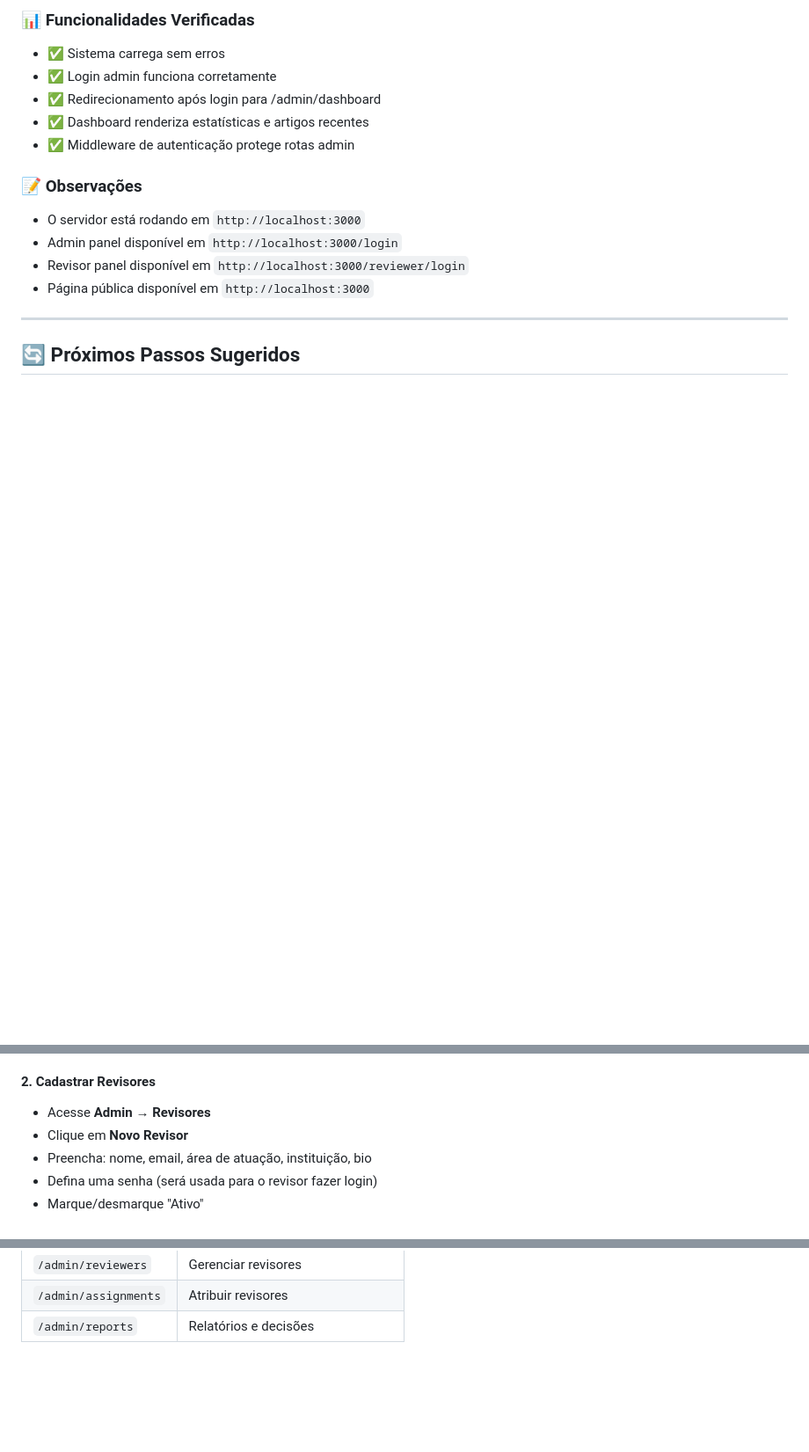
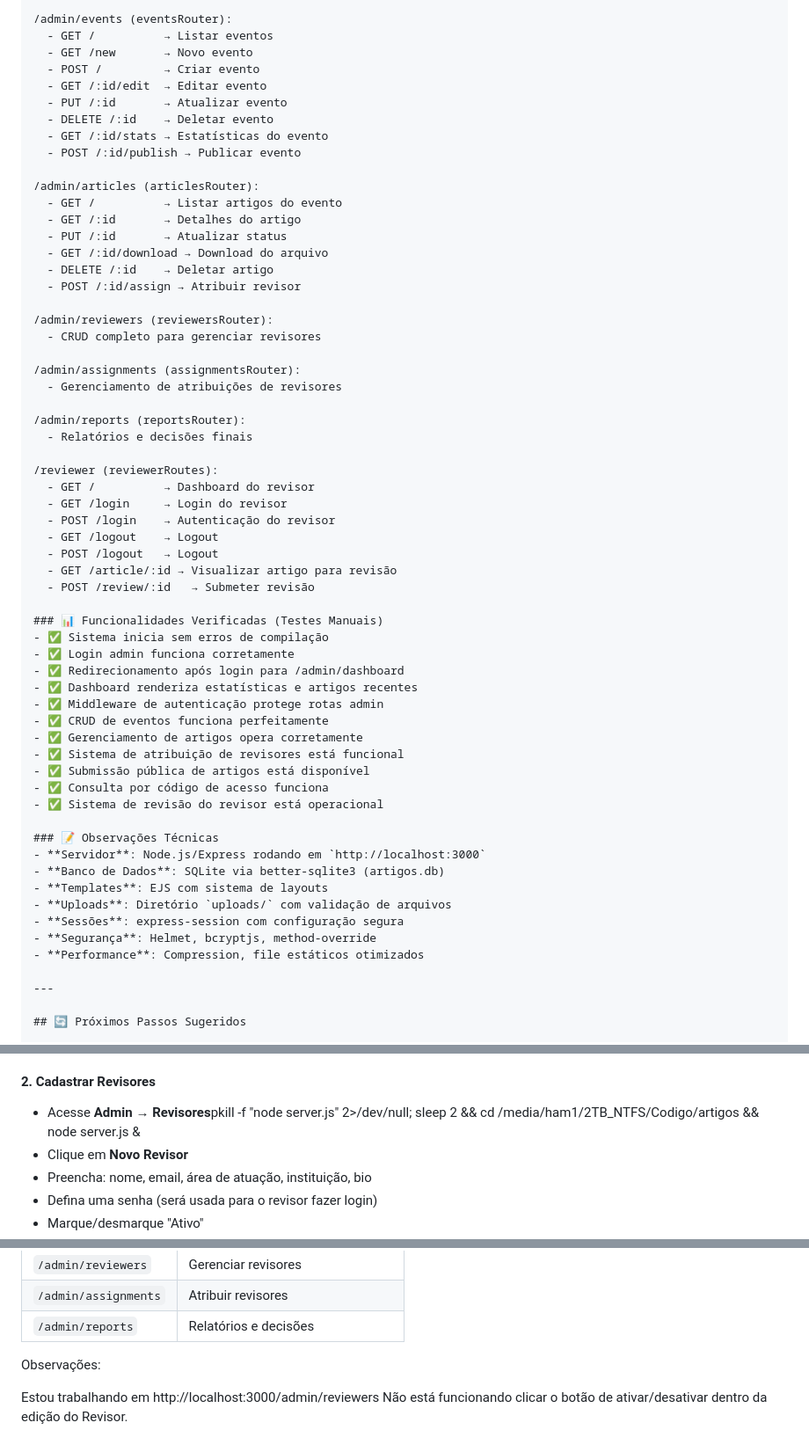
Before and after one commit to harleyham/geomrit-submissao, a Markdown page: submissao.md, 3 parts joined by grey strips. Shown at 88% size. Rendered like a GitHub page; blank space fills up the shorter version.

```diff
--- a/submissao.md
+++ b/submissao.md
@@ -167,16 +206,61 @@ artigos/
 
-### 📊 Funcionalidades Verificadas
-- ✅ Sistema carrega sem erros
+/admin/events (eventsRouter):
+  - GET /          → Listar eventos
+  - GET /new       → Novo evento
+  - POST /         → Criar evento
+  - GET /:id/edit  → Editar evento
+  - PUT /:id       → Atualizar evento
+  - DELETE /:id    → Deletar evento
+  - GET /:id/stats → Estatísticas do evento
+  - POST /:id/publish → Publicar evento
+
+/admin/articles (articlesRouter):
+  - GET /          → Listar artigos do evento
+  - GET /:id       → Detalhes do artigo
+  - PUT /:id       → Atualizar status
+  - GET /:id/download → Download do arquivo
+  - DELETE /:id    → Deletar artigo
+  - POST /:id/assign → Atribuir revisor
+
+/admin/reviewers (reviewersRouter):
+  - CRUD completo para gerenciar revisores
+
+/admin/assignments (assignmentsRouter):
+  - Gerenciamento de atribuições de revisores
+
+/admin/reports (reportsRouter):
+  - Relatórios e decisões finais
+
+/reviewer (reviewerRoutes):
+  - GET /          → Dashboard do revisor
+  - GET /login     → Login do revisor
+  - POST /login    → Autenticação do revisor
+  - GET /logout    → Logout
+  - POST /logout   → Logout
+  - GET /article/:id → Visualizar artigo para revisão
+  - POST /review/:id   → Submeter revisão
+
+### 📊 Funcionalidades Verificadas (Testes Manuais)
+- ✅ Sistema inicia sem erros de compilação
 - ✅ Login admin funciona corretamente
 - ✅ Redirecionamento após login para /admin/dashboard
 - ✅ Dashboard renderiza estatísticas e artigos recentes
 - ✅ Middleware de autenticação protege rotas admin
+- ✅ CRUD de eventos funciona perfeitamente
+- ✅ Gerenciamento de artigos opera corretamente
+- ✅ Sistema de atribuição de revisores está funcional
+- ✅ Submissão pública de artigos está disponível
+- ✅ Consulta por código de acesso funciona
+- ✅ Sistema de revisão do revisor está operacional
 
-### 📝 Observações
-- O servidor está rodando em `http://localhost:3000`
-- Admin panel disponível em `http://localhost:3000/login`
-- Revisor panel disponível em `http://localhost:3000/reviewer/login`
-- Página pública disponível em `http://localhost:3000`
+### 📝 Observações Técnicas
+- **Servidor**: Node.js/Express rodando em `http://localhost:3000`
+- **Banco de Dados**: SQLite via better-sqlite3 (artigos.db)
+- **Templates**: EJS com sistema de layouts
+- **Uploads**: Diretório `uploads/` com validação de arquivos
+- **Sessões**: express-session com configuração segura
+- **Segurança**: Helmet, bcryptjs, method-override
+- **Performance**: Compression, file estáticos otimizados
 
 ---
 
@@ -244,7 +328,7 @@ O sistema estará disponível em:
 - Altere o status para **"published"** quando o evento estiver pronto para submissões
 
 #### 2. Cadastrar Revisores
-- Acesse **Admin → Revisores**
+- Acesse **Admin → Revisores**pkill -f "node server.js" 2>/dev/null; sleep 2 && cd /media/ham1/2TB_NTFS/Codigo/artigos && node server.js &
 - Clique em **Novo Revisor**
 - Preencha: nome, email, área de atuação, instituição, bio
 - Defina uma senha (será usada para o revisor fazer login)
@@ -356,3 +440,10 @@ Campos opcionais:
 | `/admin/reviewers` | Gerenciar revisores |
 | `/admin/assignments` | Atribuir revisores |
 | `/admin/reports` | Relatórios e decisões |
+
+
+
+   Observações:
+
+   Estou trabalhando em http://localhost:3000/admin/reviewers
+   Não está funcionando clicar o botão de ativar/desativar dentro da edição do Revisor.
```
Also changed, not shown: other parts of submissao.md (+56 -17 lines).
